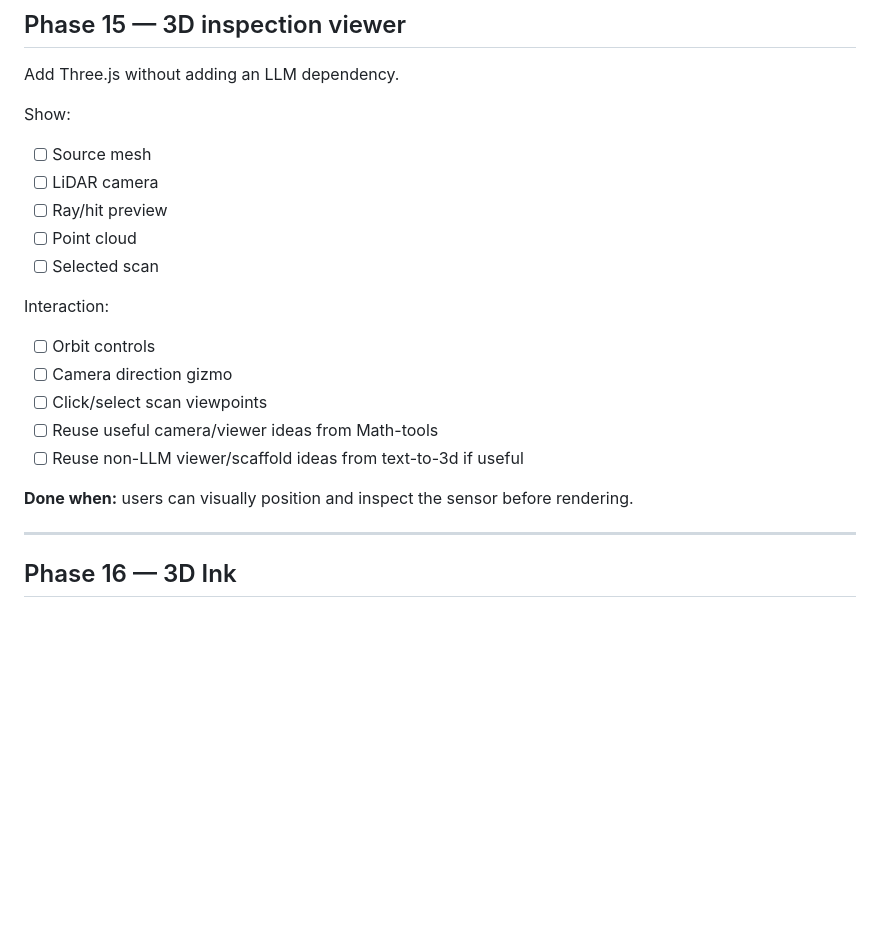
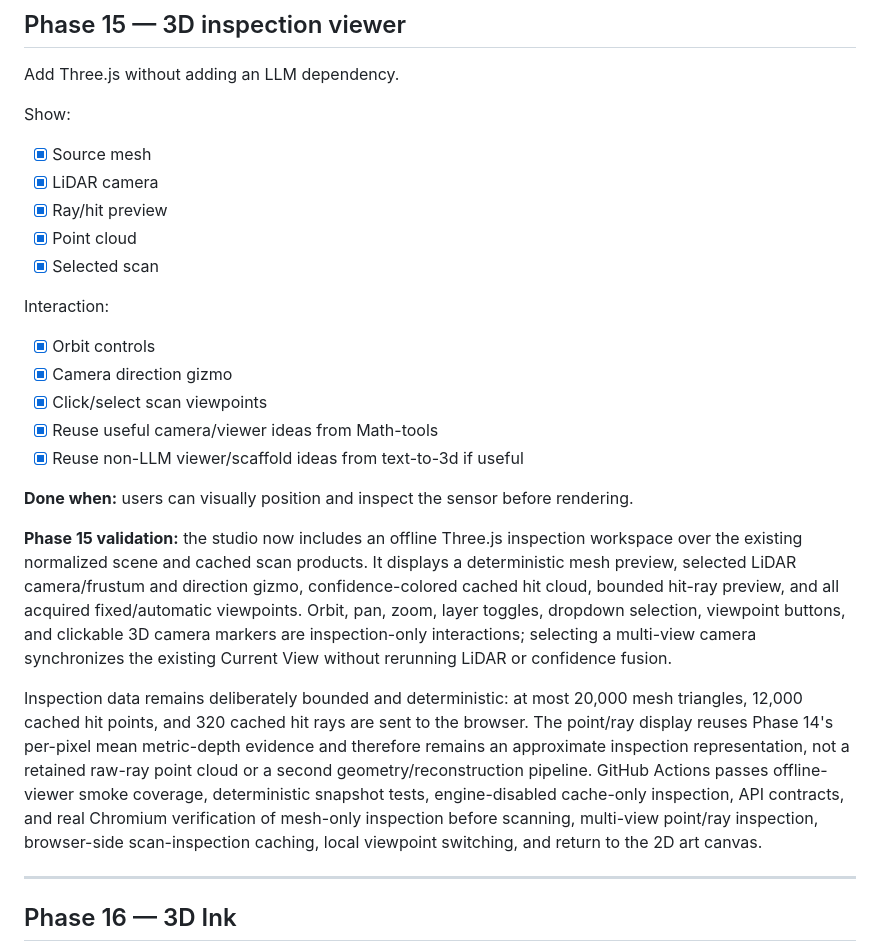
Before and after one commit to steveonw/3d-line-art, a Markdown page: ROADMAP.md, the part around the change. GitHub-like rendering; blank space fills up the shorter version.

Commit message:
Docs: mark Phase 15 inspection viewer complete

```diff
--- a/ROADMAP.md
+++ b/ROADMAP.md
@@ -491,21 +491,25 @@ Add Three.js without adding an LLM dependency.
 
 Show:
 
-- [ ] Source mesh
-- [ ] LiDAR camera
-- [ ] Ray/hit preview
-- [ ] Point cloud
-- [ ] Selected scan
+- [x] Source mesh
+- [x] LiDAR camera
+- [x] Ray/hit preview
+- [x] Point cloud
+- [x] Selected scan
 
 Interaction:
 
-- [ ] Orbit controls
-- [ ] Camera direction gizmo
-- [ ] Click/select scan viewpoints
-- [ ] Reuse useful camera/viewer ideas from Math-tools
-- [ ] Reuse non-LLM viewer/scaffold ideas from text-to-3d if useful
+- [x] Orbit controls
+- [x] Camera direction gizmo
+- [x] Click/select scan viewpoints
+- [x] Reuse useful camera/viewer ideas from Math-tools
+- [x] Reuse non-LLM viewer/scaffold ideas from text-to-3d if useful
 
 **Done when:** users can visually position and inspect the sensor before rendering.
+
+**Phase 15 validation:** the studio now includes an offline Three.js inspection workspace over the existing normalized scene and cached scan products. It displays a deterministic mesh preview, selected LiDAR camera/frustum and direction gizmo, confidence-colored cached hit cloud, bounded hit-ray preview, and all acquired fixed/automatic viewpoints. Orbit, pan, zoom, layer toggles, dropdown selection, viewpoint buttons, and clickable 3D camera markers are inspection-only interactions; selecting a multi-view camera synchronizes the existing Current View without rerunning LiDAR or confidence fusion.
+
+Inspection data remains deliberately bounded and deterministic: at most 20,000 mesh triangles, 12,000 cached hit points, and 320 cached hit rays are sent to the browser. The point/ray display reuses Phase 14's per-pixel mean metric-depth evidence and therefore remains an approximate inspection representation, not a retained raw-ray point cloud or a second geometry/reconstruction pipeline. GitHub Actions passes offline-viewer smoke coverage, deterministic snapshot tests, engine-disabled cache-only inspection, API contracts, and real Chromium verification of mesh-only inspection before scanning, multi-view point/ray inspection, browser-side scan-inspection caching, local viewpoint switching, and return to the 2D art canvas.
 
 ---
 
```
